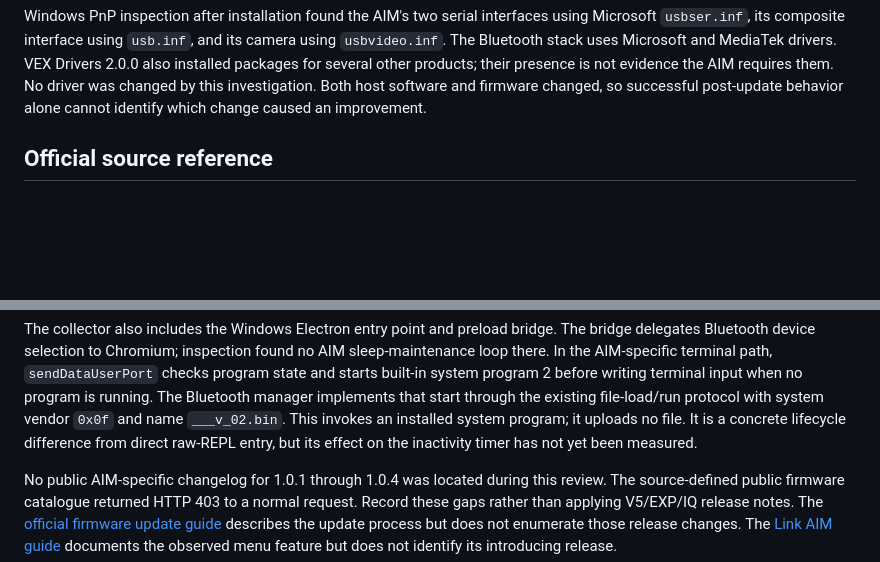
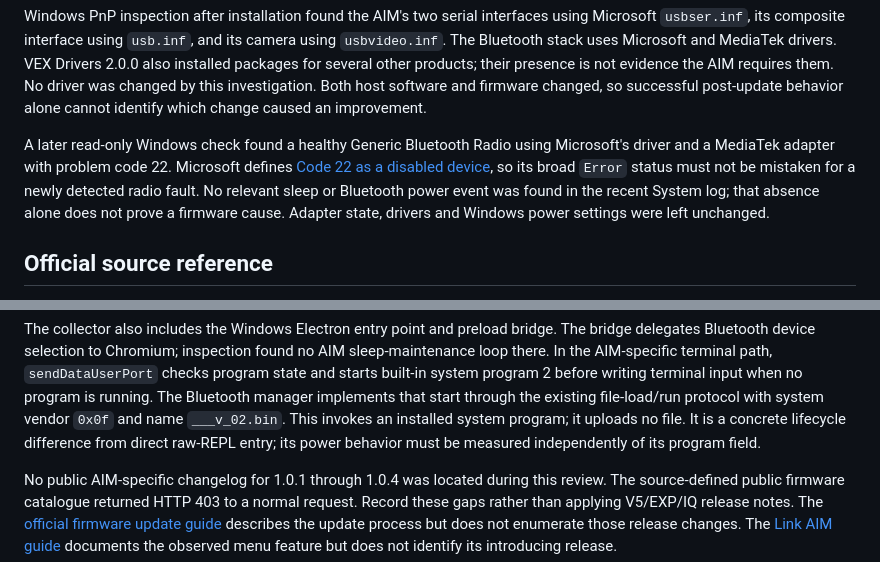
Before and after one commit to Tingsters/vexaim-cli, a Markdown page: docs/firmware-1.0.4-investigation.md, 2 parts joined by grey strips. GitHub-like rendering; blank space fills up the shorter version.

Commit message:
Clarify Windows radio status in AIM sleep evidence

```diff
--- a/docs/firmware-1.0.4-investigation.md
+++ b/docs/firmware-1.0.4-investigation.md
@@ -19,6 +19,14 @@ drivers. VEX Drivers 2.0.0 also installed packages for several other products;
 their presence is not evidence the AIM requires them. No driver was changed by
 this investigation. Both host software and firmware changed, so successful
 post-update behavior alone cannot identify which change caused an improvement.
+
+A later read-only Windows check found a healthy Generic Bluetooth Radio using
+Microsoft's driver and a MediaTek adapter with problem code 22. Microsoft defines
+[Code 22 as a disabled device](https://learn.microsoft.com/en-us/windows-hardware/drivers/install/cm-prob-disabled),
+so its broad `Error` status must not be mistaken for a newly detected radio fault.
+No relevant sleep or Bluetooth power event was found in the recent System log;
+that absence alone does not prove a firmware cause. Adapter state, drivers and
+Windows power settings were left unchanged.
 
 ## Official source reference
 
@@ -52,7 +60,7 @@ before writing terminal input when no program is running. The Bluetooth manager
 implements that start through the existing file-load/run protocol with system
 vendor `0x0f` and name `___v_02.bin`. This invokes an installed system program;
 it uploads no file. It is a concrete lifecycle difference from direct raw-REPL
-entry, but its effect on the inactivity timer has not yet been measured.
+entry; its power behavior must be measured independently of its program field.
 
 No public AIM-specific changelog for 1.0.1 through 1.0.4 was located during this
 review. The source-defined public firmware catalogue returned HTTP 403 to a
```
